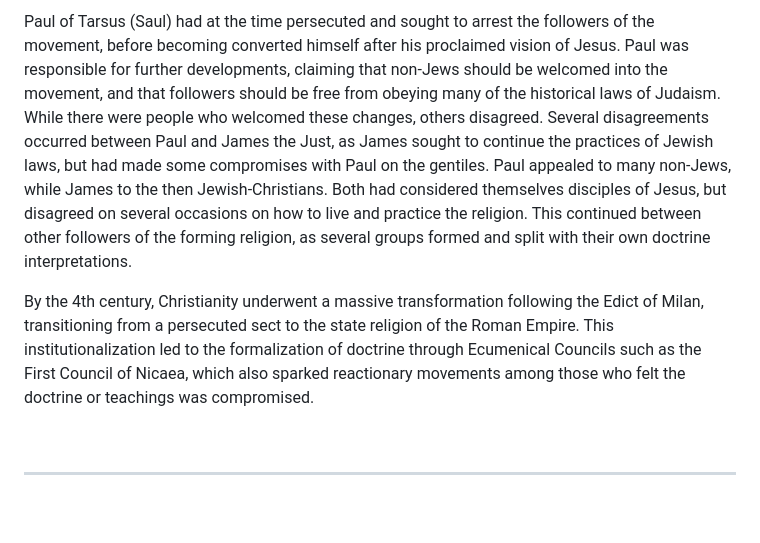
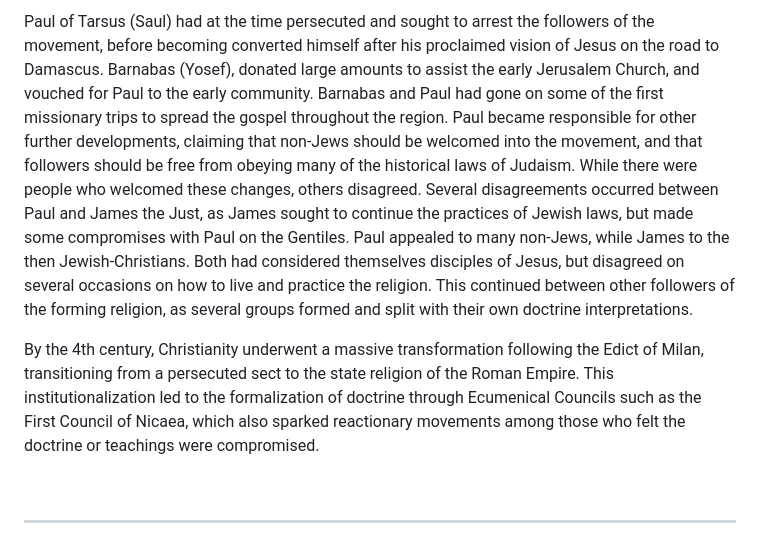
Before and after one commit to AFrederick13/Decoded-Codex, a Markdown page: pages/topics/Christianity.md, the part around one of its changes. Rendered like a GitHub page; blank space fills up the shorter version.

```diff
--- a/pages/topics/Christianity.md
+++ b/pages/topics/Christianity.md
@@ -70,7 +104,7 @@ Peter (Cephas/Simon/Simeon) and James the Just (Ya'akov) both strongly continued
 
-Paul of Tarsus (Saul) had at the time persecuted and sought to arrest the followers of the movement, before becoming converted himself after his proclaimed vision of Jesus. Paul was responsible for further developments, claiming that non-Jews should be welcomed into the movement, and that followers should be free from obeying many of the historical laws of Judaism. While there were people who welcomed these changes, others disagreed. Several disagreements occurred between Paul and James the Just, as James sought to continue the practices of Jewish laws, but had made some compromises with Paul on the gentiles. Paul appealed to many non-Jews, while James to the then Jewish-Christians. Both had considered themselves disciples of Jesus, but disagreed on several occasions on how to live and practice the religion. This continued between other followers of the forming religion, as several groups formed and split with their own doctrine interpretations.
+Paul of Tarsus (Saul) had at the time persecuted and sought to arrest the followers of the movement, before becoming converted himself after his proclaimed vision of Jesus on the road to Damascus. Barnabas (Yosef), donated large amounts to assist the early Jerusalem Church, and vouched for Paul to the early community. Barnabas and Paul had gone on some of the first missionary trips to spread the gospel throughout the region. Paul became responsible for other further developments, claiming that non-Jews should be welcomed into the movement, and that followers should be free from obeying many of the historical laws of Judaism. While there were people who welcomed these changes, others disagreed. Several disagreements occurred between Paul and James the Just, as James sought to continue the practices of Jewish laws, but made some compromises with Paul on the Gentiles. Paul appealed to many non-Jews, while James to the then Jewish-Christians. Both had considered themselves disciples of Jesus, but disagreed on several occasions on how to live and practice the religion. This continued between other followers of the forming religion, as several groups formed and split with their own doctrine interpretations.
 
-By the 4th century, Christianity underwent a massive transformation following the Edict of Milan, transitioning from a persecuted sect to the state religion of the Roman Empire. This institutionalization led to the formalization of doctrine through Ecumenical Councils such as the First Council of Nicaea, which also sparked reactionary movements among those who felt the doctrine or teachings was compromised.
+By the 4th century, Christianity underwent a massive transformation following the Edict of Milan, transitioning from a persecuted sect to the state religion of the Roman Empire. This institutionalization led to the formalization of doctrine through Ecumenical Councils such as the First Council of Nicaea, which also sparked reactionary movements among those who felt the doctrine or teachings were compromised.
 
 <br>
 
```
Also changed, not shown: other parts of pages/topics/Christianity.md (+54 -20 lines).
